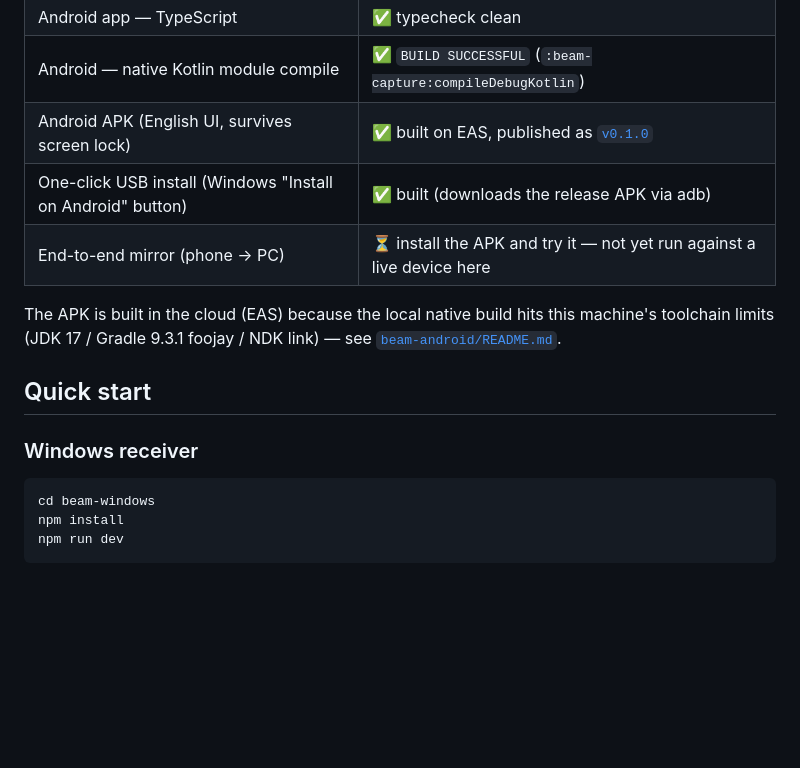
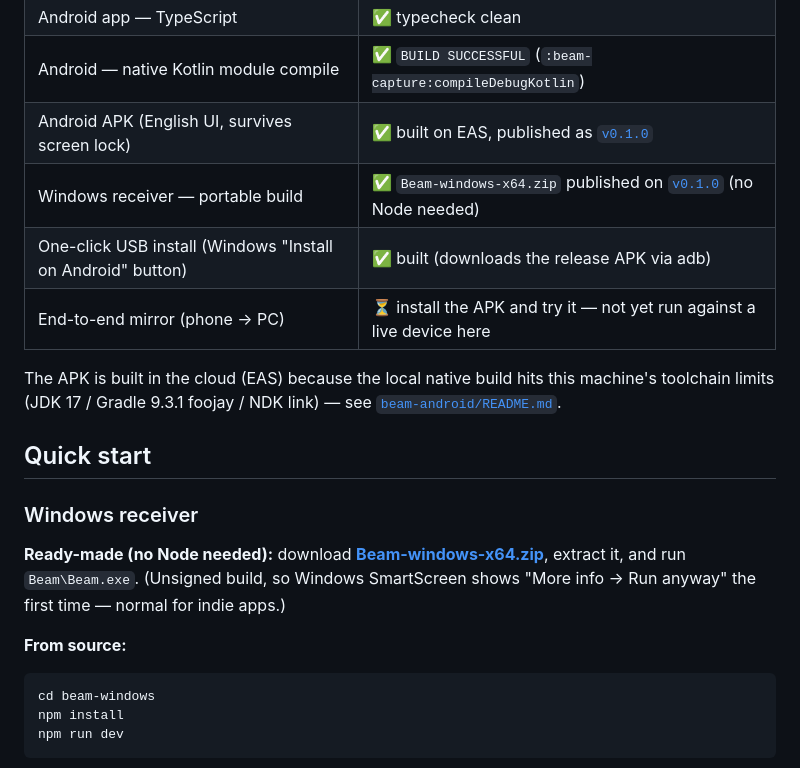
Before and after one commit to LioMatthys/Beam, a Markdown page: README.md, the part around the change. GitHub-like rendering; blank space fills up the shorter version.

Commit message:
docs: add portable Windows ZIP (Beam-windows-x64.zip) to the v0.1.0 release instructions
Co-Authored-By: Claude Opus 4.8 (1M context) <noreply@anthropic.com>

````diff
--- a/README.md
+++ b/README.md
@@ -37,6 +37,7 @@ Both share the same dark, lime→teal visual language (the "Tempo" design system
 | Android app — TypeScript | ✅ typecheck clean |
 | Android — native Kotlin module compile | ✅ `BUILD SUCCESSFUL` (`:beam-capture:compileDebugKotlin`) |
 | Android APK (English UI, survives screen lock) | ✅ built on EAS, published as [`v0.1.0`](https://github.com/LioMatthys/Beam/releases/tag/v0.1.0) |
+| Windows receiver — portable build | ✅ `Beam-windows-x64.zip` published on [`v0.1.0`](https://github.com/LioMatthys/Beam/releases/tag/v0.1.0) (no Node needed) |
 | One-click USB install (Windows "Install on Android" button) | ✅ built (downloads the release APK via adb) |
 | End-to-end mirror (phone → PC) | ⏳ install the APK and try it — not yet run against a live device here |
 
@@ -47,6 +48,12 @@ toolchain limits (JDK 17 / Gradle 9.3.1 foojay / NDK link) — see
 ## Quick start
 
 ### Windows receiver
+
+**Ready-made (no Node needed):** download **[Beam-windows-x64.zip](https://github.com/LioMatthys/Beam/releases/latest)**,
+extract it, and run `Beam\Beam.exe`. (Unsigned build, so Windows SmartScreen shows
+"More info → Run anyway" the first time — normal for indie apps.)
+
+**From source:**
 ```powershell
 cd beam-windows
 npm install
````
